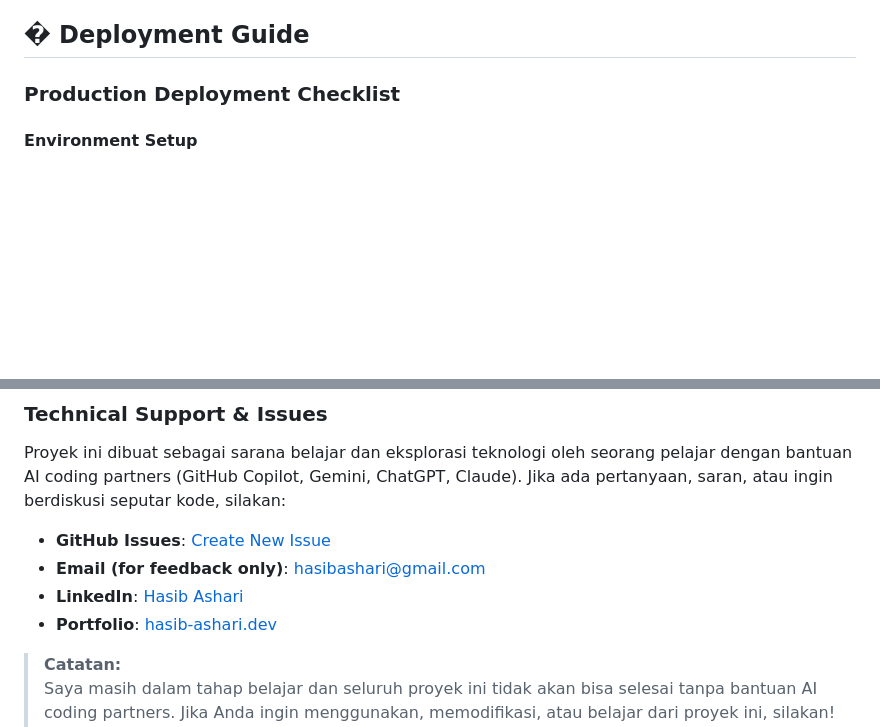
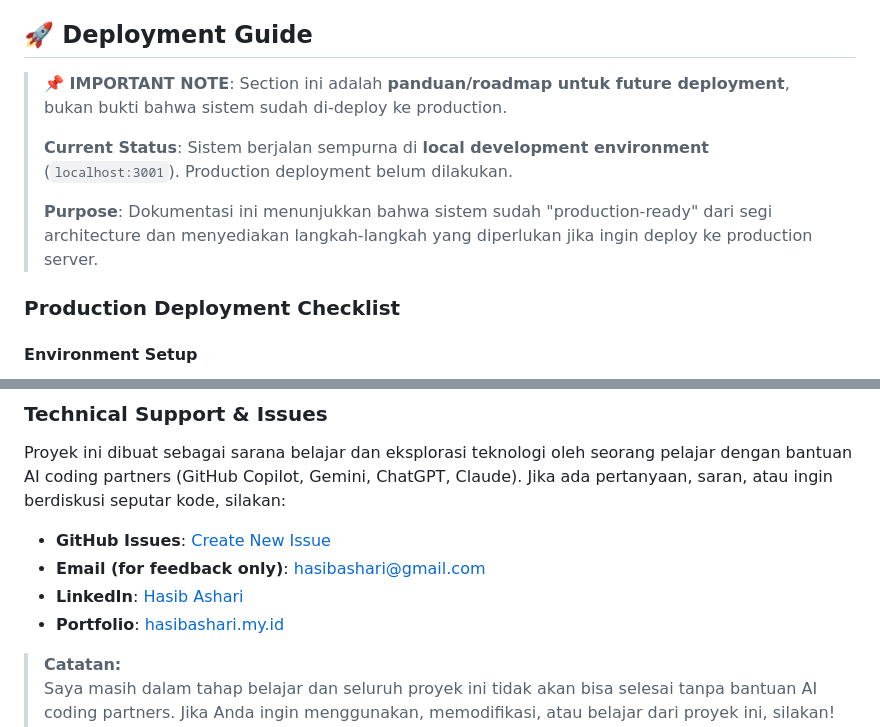
Before and after one commit to hasibashari/fraud-detector, a Markdown page: README.md, 2 parts joined by grey strips. Rendered like a GitHub page; blank space fills up the shorter version.

Commit message:
refactor: update deployment guide with current status and purpose clarification; change portfolio link

```diff
--- a/README.md
+++ b/README.md
@@ -1568,7 +1568,13 @@ Proyek Fraud Detection System ini dikembangkan sebagai **solo development projec
 - Comprehensive documentation dan user guides
 - Production-ready system dengan enterprise-grade features
 
-## � Deployment Guide
+## 🚀 Deployment Guide
+
+> **📌 IMPORTANT NOTE**: Section ini adalah **panduan/roadmap untuk future deployment**, bukan bukti bahwa sistem sudah di-deploy ke production.
+>
+> **Current Status**: Sistem berjalan sempurna di **local development environment** (`localhost:3001`). Production deployment belum dilakukan.
+>
+> **Purpose**: Dokumentasi ini menunjukkan bahwa sistem sudah "production-ready" dari segi architecture dan menyediakan langkah-langkah yang diperlukan jika ingin deploy ke production server.
 
 ### Production Deployment Checklist
 
@@ -1648,7 +1654,7 @@ Proyek ini dibuat sebagai sarana belajar dan eksplorasi teknologi oleh seorang p
 - **GitHub Issues**: [Create New Issue](https://github.com/hasib-ashari/fraud-detector/issues)
 - **Email (for feedback only)**: hasibashari@gmail.com
 - **LinkedIn**: [Hasib Ashari](https://linkedin.com/in/hasib-ashari)
-- **Portfolio**: [hasib-ashari.dev](https://hasib-ashari.dev)
+- **Portfolio**: [hasibashari.my.id](https://hasibashari.my.id)
 
 > **Catatan:**
 > Saya masih dalam tahap belajar dan seluruh proyek ini tidak akan bisa selesai tanpa bantuan AI coding partners. Jika Anda ingin menggunakan, memodifikasi, atau belajar dari proyek ini, silakan! Namun, saya belum bisa memberikan dukungan teknis profesional atau konsultasi bisnis.
```
